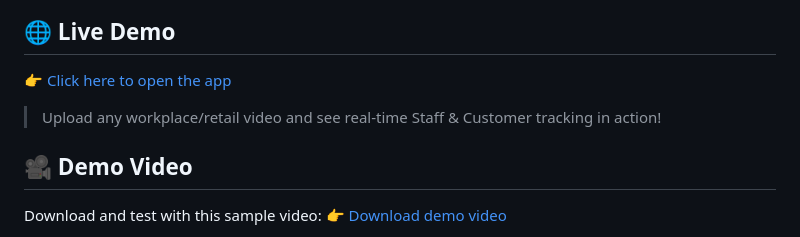
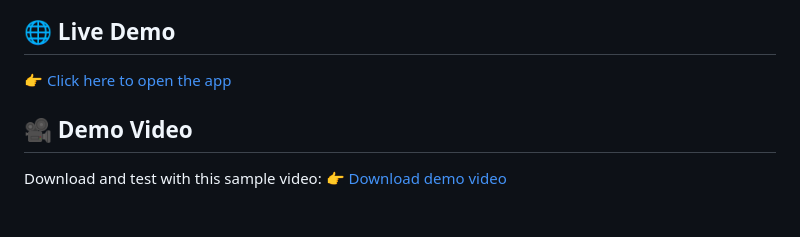
Before and after one commit to balaji2345/Real--time-employee-tracking-in-indoor-environments, a Markdown page: README.md, the part around the change. Drawn GitHub-style; blank space fills up the shorter version.

```diff
--- a/README.md
+++ b/README.md
@@ -68,7 +68,6 @@ python app.py
 ## 🌐 Live Demo
 👉 [Click here to open the app](http://employee-tracking-indoor.duckdns.org:5000)
 
-> Upload any workplace/retail video and see real-time Staff & Customer tracking in action!
 
 ## 🎥 Demo Video
 Download and test with this sample video:
```
